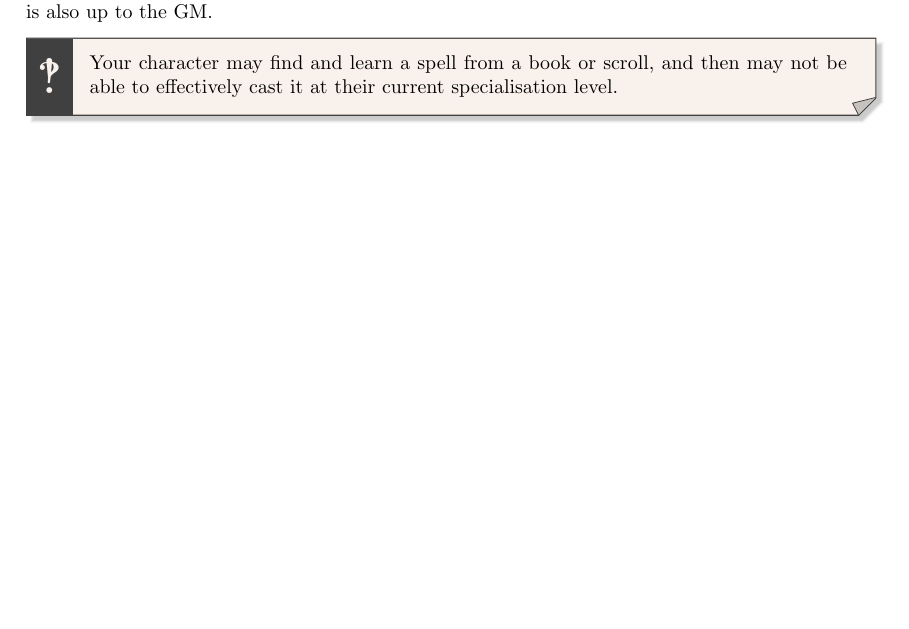
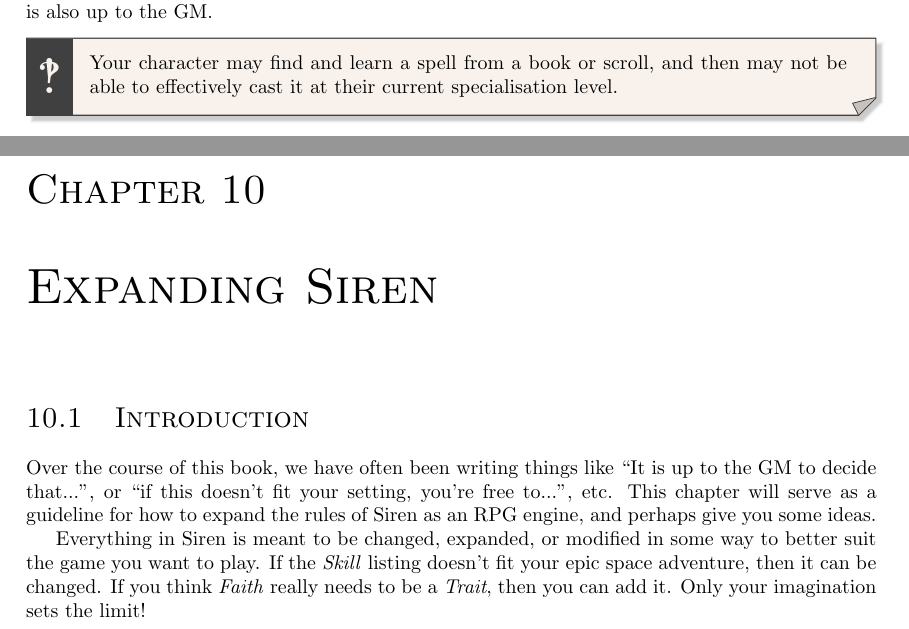
Before and after one commit to ElectricCoffee/SirenRPG, a LaTeX thesis (src/main.tex, which reads src/chapters/expansion.tex): part of page 44 of 61 before the commit and two parts of pages 44 and 45 of 63 after it, the two joined at a grey line, cut so that both start at the same text, the shorter picture padded with empty space. Compiled offline with pdfLaTeX.

Commit message:
add expansion chapter

```diff
--- /dev/null
+++ b/src/chapters/expansion.tex
@@ -0,0 +1,9 @@
+\chapter{Expanding Siren}
+\section{Introduction}
+Over the course of this book, we have often been writing things like ``It is up to the GM to decide that...'', or ``if this doesn't fit your setting, you're free to...'', etc.
+This chapter will serve as a guideline for how to expand the rules of Siren as an RPG engine, and perhaps give you some ideas.
+
+Everything in Siren is meant to be changed, expanded, or modified in some way to better suit the game you want to play.
+If the \textit{Skill} listing doesn't fit your epic space adventure, then it can be changed.
+If you think \textit{Faith} really needs to be a \textit{Trait}, then you can add it.
+Only your imagination sets the limit!
```
Also changed, not shown: src/main.tex (+1 -0 lines).
